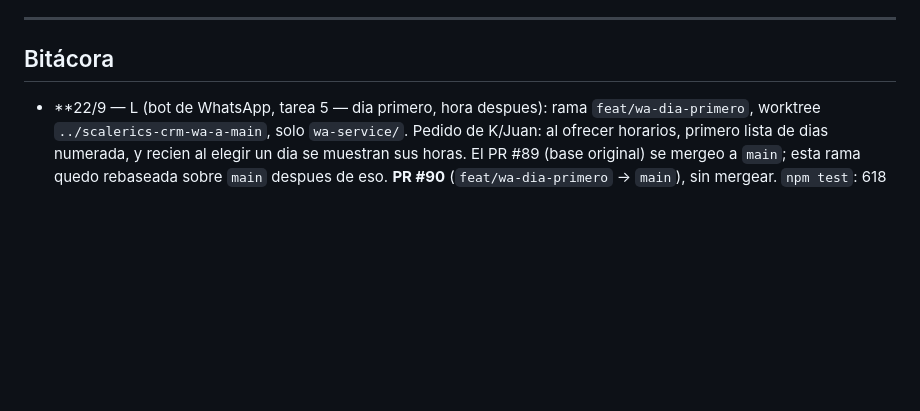
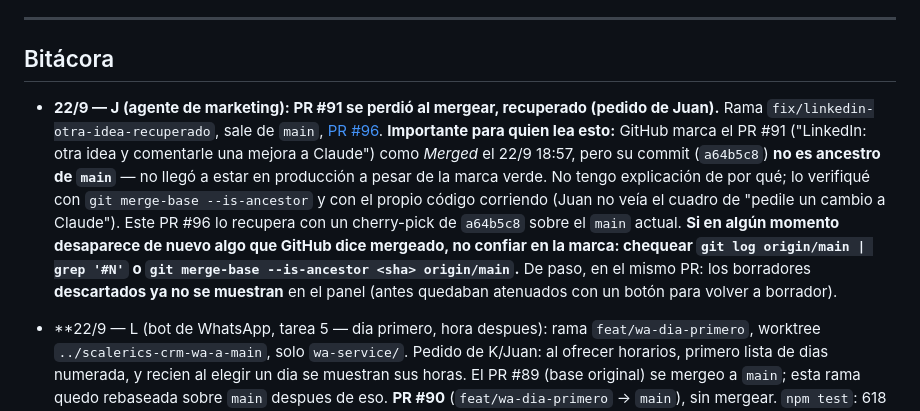
Before and after one commit to Scalerics-org/scalerics-crm, a Markdown page: COORDINACION.md, the part around the change. GitHub-like rendering; blank space fills up the shorter version.

Commit message:
docs(coord): registrar que el PR #91 no llego a main pese a estar mergeado
Co-Authored-By: Claude Sonnet 5 <noreply@anthropic.com>

```diff
--- a/COORDINACION.md
+++ b/COORDINACION.md
@@ -532,6 +532,22 @@ leads de Meta se renombró a **D** para deshacer el empate.
 ---
 
 ## Bitácora
+
+- **22/9 — J (agente de marketing): PR #91 se perdió al mergear, recuperado (pedido de Juan).**
+  Rama `fix/linkedin-otra-idea-recuperado`, sale de `main`,
+  [PR #96](https://github.com/Scalerics-org/scalerics-crm/pull/96). **Importante para
+  quien lea esto:** GitHub marca el PR #91 ("LinkedIn: otra idea y comentarle una
+  mejora a Claude") como *Merged* el 22/9 18:57, pero su commit
+  (`a64b5c8`) **no es ancestro de `main`** — no llegó a estar en producción a
+  pesar de la marca verde. No tengo explicación de por qué; lo verifiqué con
+  `git merge-base --is-ancestor` y con el propio código corriendo (Juan no
+  veía el cuadro de "pedile un cambio a Claude"). Este PR #96 lo recupera con
+  un cherry-pick de `a64b5c8` sobre el `main` actual. **Si en algún momento
+  desaparece de nuevo algo que GitHub dice mergeado, no confiar en la marca:
+  chequear `git log origin/main | grep '#N'` o
+  `git merge-base --is-ancestor <sha> origin/main`.**
+  De paso, en el mismo PR: los borradores **descartados ya no se muestran** en
+  el panel (antes quedaban atenuados con un botón para volver a borrador).
 
 - **22/9 — L (bot de WhatsApp, tarea 5 — dia primero, hora despues): rama
   `feat/wa-dia-primero`, worktree `../scalerics-crm-wa-a-main`, solo `wa-service/`.
```
